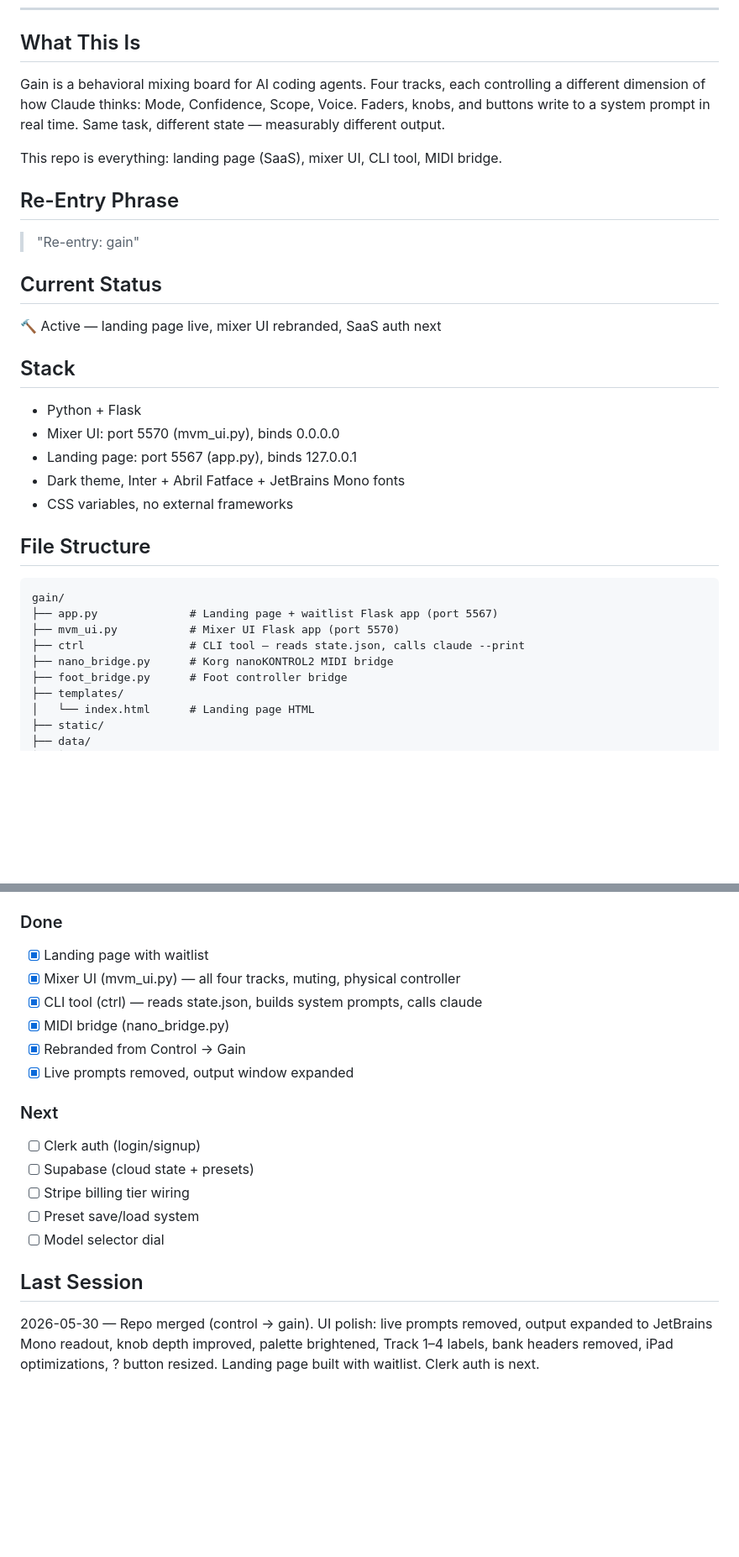
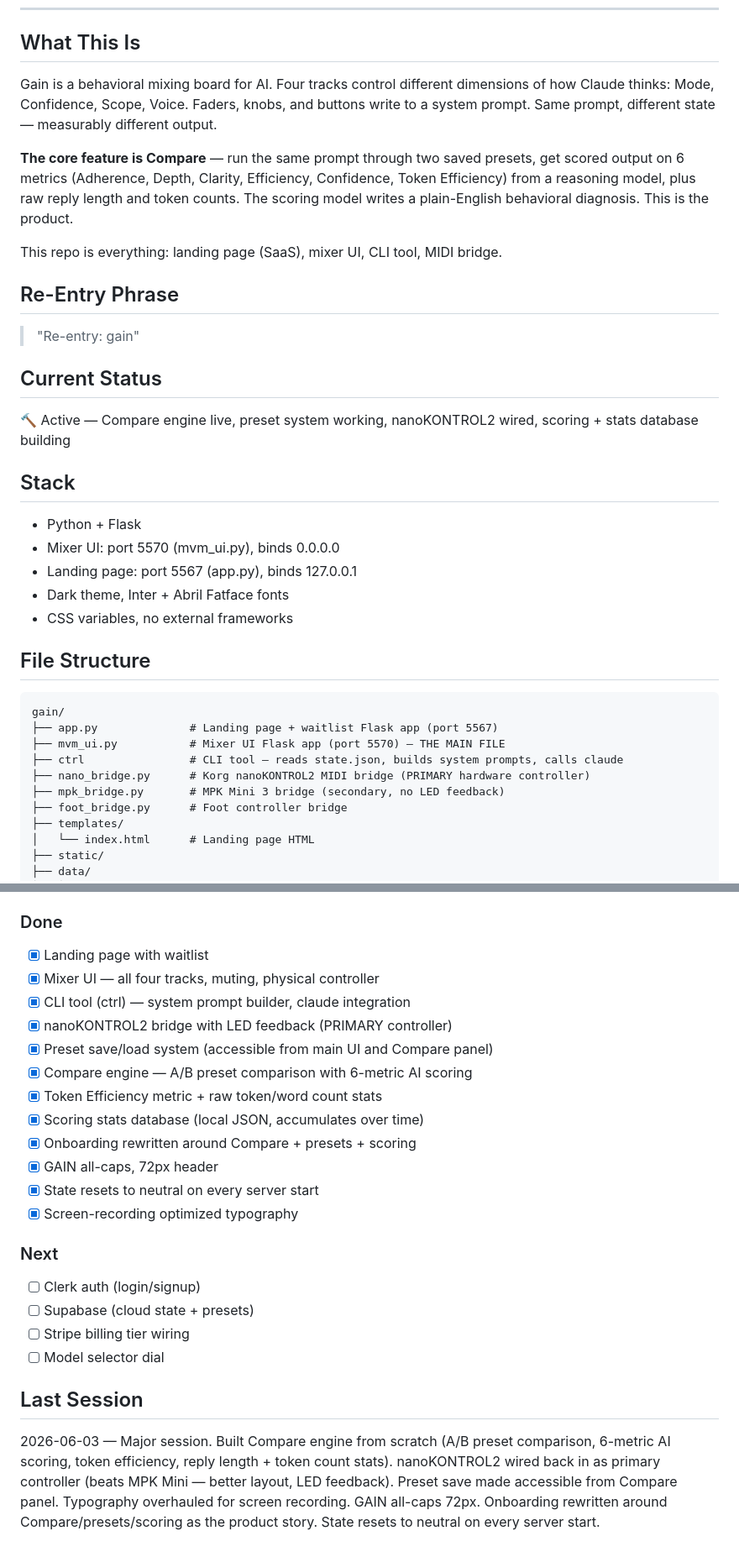
Before and after one commit to papjamzzz/gain, a Markdown page: CLAUDE.md, 2 parts joined by grey strips. Shown at 84% size. Rendered like a GitHub page; blank space fills up the shorter version.

````diff
--- a/CLAUDE.md
+++ b/CLAUDE.md
@@ -4,7 +4,9 @@
 ---
 
 ## What This Is
-Gain is a behavioral mixing board for AI coding agents. Four tracks, each controlling a different dimension of how Claude thinks: Mode, Confidence, Scope, Voice. Faders, knobs, and buttons write to a system prompt in real time. Same task, different state — measurably different output.
+Gain is a behavioral mixing board for AI. Four tracks control different dimensions of how Claude thinks: Mode, Confidence, Scope, Voice. Faders, knobs, and buttons write to a system prompt. Same prompt, different state — measurably different output.
+
+**The core feature is Compare** — run the same prompt through two saved presets, get scored output on 6 metrics (Adherence, Depth, Clarity, Efficiency, Confidence, Token Efficiency) from a reasoning model, plus raw reply length and token counts. The scoring model writes a plain-English behavioral diagnosis. This is the product.
 
 This repo is everything: landing page (SaaS), mixer UI, CLI tool, MIDI bridge.
 
@@ -12,22 +14,23 @@ This repo is everything: landing page (SaaS), mixer UI, CLI tool, MIDI bridge.
 > "Re-entry: gain"
 
 ## Current Status
-🔨 Active — landing page live, mixer UI rebranded, SaaS auth next
+🔨 Active — Compare engine live, preset system working, nanoKONTROL2 wired, scoring + stats database building
 
 ## Stack
 - Python + Flask
 - Mixer UI: port 5570 (mvm_ui.py), binds 0.0.0.0
 - Landing page: port 5567 (app.py), binds 127.0.0.1
-- Dark theme, Inter + Abril Fatface + JetBrains Mono fonts
+- Dark theme, Inter + Abril Fatface fonts
 - CSS variables, no external frameworks
 
 ## File Structure
 ```
 gain/
 ├── app.py              # Landing page + waitlist Flask app (port 5567)
-├── mvm_ui.py           # Mixer UI Flask app (port 5570)
-├── ctrl                # CLI tool — reads state.json, calls claude --print
-├── nano_bridge.py      # Korg nanoKONTROL2 MIDI bridge
+├── mvm_ui.py           # Mixer UI Flask app (port 5570) — THE MAIN FILE
+├── ctrl                # CLI tool — reads state.json, builds system prompts, calls claude
+├── nano_bridge.py      # Korg nanoKONTROL2 MIDI bridge (PRIMARY hardware controller)
+├── mpk_bridge.py       # MPK Mini 3 bridge (secondary, no LED feedback)
 ├── foot_bridge.py      # Foot controller bridge
 ├── templates/
 │   └── index.html      # Landing page HTML
@@ -92,18 +109,23 @@ Production: gain.creativekonsoles.com
 ## Roadmap
 ### Done
 - [x] Landing page with waitlist
-- [x] Mixer UI (mvm_ui.py) — all four tracks, muting, physical controller
-- [x] CLI tool (ctrl) — reads state.json, builds system prompts, calls claude
-- [x] MIDI bridge (nano_bridge.py)
-- [x] Rebranded from Control → Gain
-- [x] Live prompts removed, output window expanded
+- [x] Mixer UI — all four tracks, muting, physical controller
+- [x] CLI tool (ctrl) — system prompt builder, claude integration
+- [x] nanoKONTROL2 bridge with LED feedback (PRIMARY controller)
+- [x] Preset save/load system (accessible from main UI and Compare panel)
+- [x] Compare engine — A/B preset comparison with 6-metric AI scoring
+- [x] Token Efficiency metric + raw token/word count stats
+- [x] Scoring stats database (local JSON, accumulates over time)
+- [x] Onboarding rewritten around Compare + presets + scoring
+- [x] GAIN all-caps, 72px header
+- [x] State resets to neutral on every server start
+- [x] Screen-recording optimized typography
 
 ### Next
 - [ ] Clerk auth (login/signup)
 - [ ] Supabase (cloud state + presets)
 - [ ] Stripe billing tier wiring
-- [ ] Preset save/load system
 - [ ] Model selector dial
 
 ## Last Session
-2026-05-30 — Repo merged (control → gain). UI polish: live prompts removed, output expanded to JetBrains Mono readout, knob depth improved, palette brightened, Track 1–4 labels, bank headers removed, iPad optimizations, ? button resized. Landing page built with waitlist. Clerk auth is next.
+2026-06-03 — Major session. Built Compare engine from scratch (A/B preset comparison, 6-metric AI scoring, token efficiency, reply length + token count stats). nanoKONTROL2 wired back in as primary controller (beats MPK Mini — better layout, LED feedback). Preset save made accessible from Compare panel. Typography overhauled for screen recording. GAIN all-caps 72px. Onboarding rewritten around Compare/presets/scoring as the product story. State resets to neutral on every server start.
````
Also changed, not shown: other parts of CLAUDE.md (+25 -11 lines).
